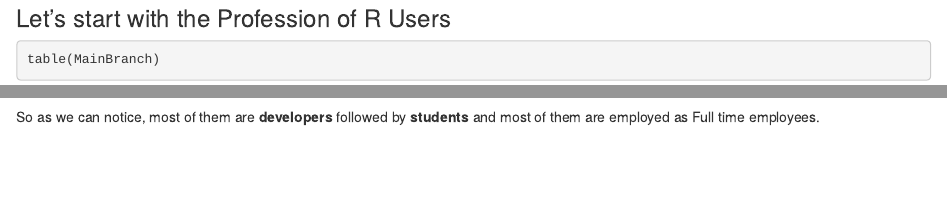
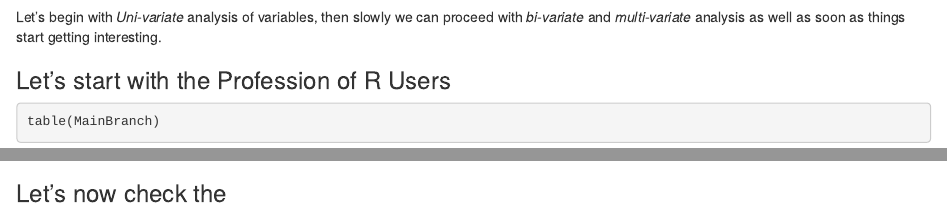
Before and after one commit to anishsingh20/Analyzing-R-users-Worldwide-2019, an R Markdown document (Anaylzing_R_users.Rmd): the page in a window 1100 px wide, from 830 px down before the commit and from 810 px down after it, so that both start at the same text, and a second part further down, joined at a grey line. Rendered offline with R 4.5, knitr and Pandoc, with nearby package versions; some code elsewhere in the file could not run offline.

Commit message:
starting with multi variate analysis

````diff
--- a/Anaylzing_R_users.Rmd
+++ b/Anaylzing_R_users.Rmd
@@ -47,7 +47,7 @@ attach(RUsers)
 
 ```
 
-
+Let's begin with *Uni-variate* analysis of variables, then slowly we can proceed with *bi-variate* and *multi-variate* analysis as well as soon as things start getting interesting.
 
 ### Let's start with the Profession of R Users
 
@@ -88,3 +88,6 @@ table(Employment)
 
 ```
 So as we can notice, most of them are __developers__ followed by __students__ and most of them are employed as Full time employees.
+
+
+### Let's now check the
````
